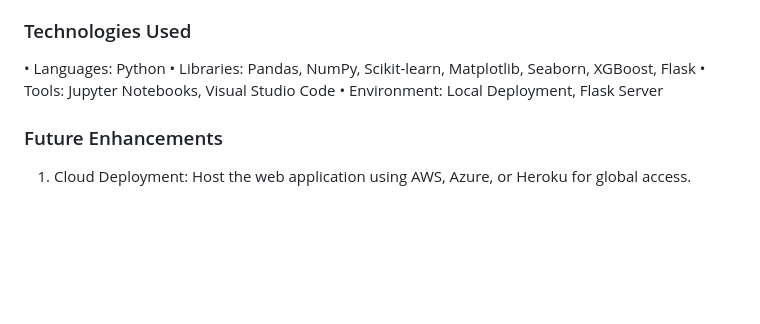
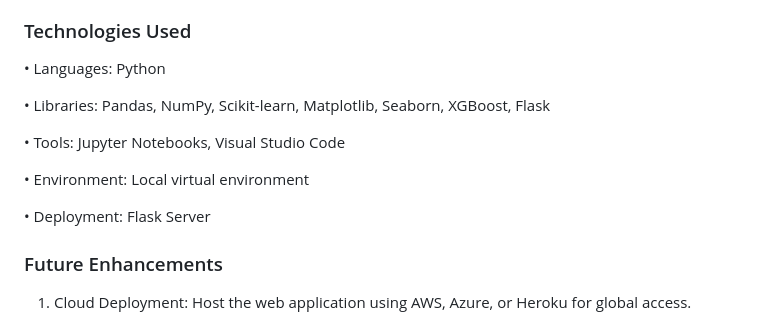
Before and after one commit to vijay8672/Intelligent-Insurance-Premium-Prediction-System, a Markdown page: README.md, the part around the change. Drawn GitHub-style; blank space fills up the shorter version.

```diff
--- a/README.md
+++ b/README.md
@@ -99,9 +99,16 @@ Developed a Flask-based web application to make the predictive model accessible
 
 ### Technologies Used
 • Languages: Python
+
 • Libraries: Pandas, NumPy, Scikit-learn, Matplotlib, Seaborn, XGBoost, Flask
+
 • Tools: Jupyter Notebooks, Visual Studio Code
-• Environment: Local Deployment, Flask Server
+
+• Environment: Local virtual environment
+
+• Deployment: Flask Server
+
+
 ### Future Enhancements
 1. Cloud Deployment:
    Host the web application using AWS, Azure, or Heroku for global access.
```
